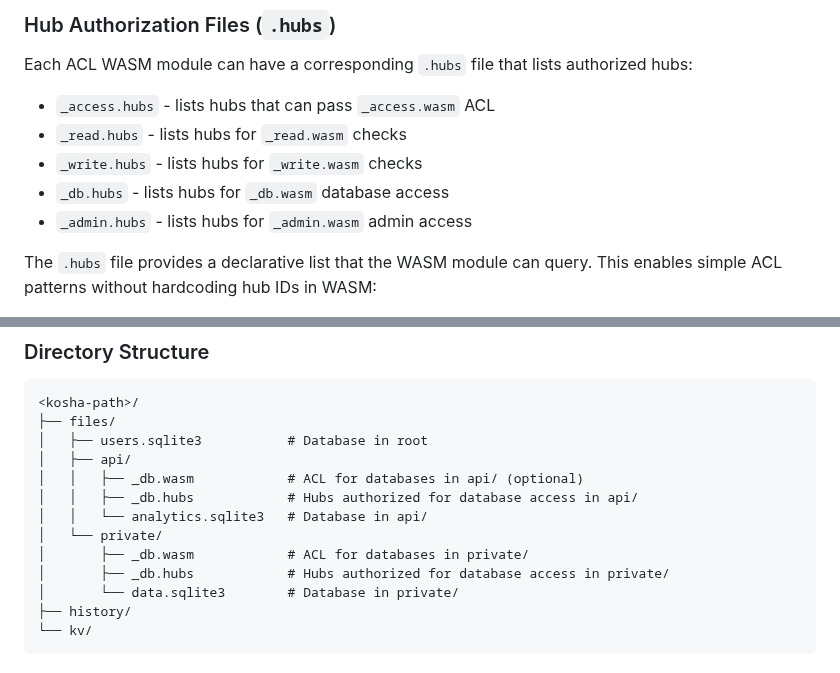
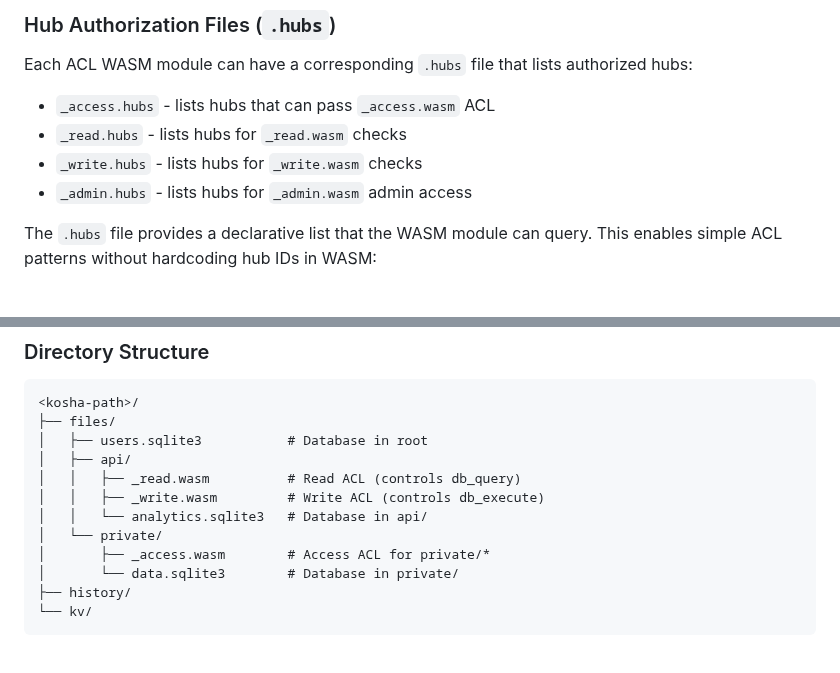
Before and after one commit to fastn-stack/spatial, a Markdown page: fastn-kosha/README.md, 2 parts joined by grey strips. GitHub-like rendering.

```diff
--- a/fastn-kosha/README.md
+++ b/fastn-kosha/README.md
@@ -330,7 +330,6 @@ Each ACL WASM module can have a corresponding `.hubs` file that lists authorized
 - `_access.hubs` - lists hubs that can pass `_access.wasm` ACL
 - `_read.hubs` - lists hubs for `_read.wasm` checks
 - `_write.hubs` - lists hubs for `_write.wasm` checks
-- `_db.hubs` - lists hubs for `_db.wasm` database access
 - `_admin.hubs` - lists hubs for `_admin.wasm` admin access
 
 The `.hubs` file provides a declarative list that the WASM module can query. This enables simple ACL patterns without hardcoding hub IDs in WASM:
@@ -439,12 +455,11 @@ Any file with `.sqlite3` extension in the kosha is treated as a SQLite database.
 ├── files/
 │   ├── users.sqlite3           # Database in root
 │   ├── api/
-│   │   ├── _db.wasm            # ACL for databases in api/ (optional)
-│   │   ├── _db.hubs            # Hubs authorized for database access in api/
+│   │   ├── _read.wasm          # Read ACL (controls db_query)
+│   │   ├── _write.wasm         # Write ACL (controls db_execute)
 │   │   └── analytics.sqlite3   # Database in api/
 │   └── private/
-│       ├── _db.wasm            # ACL for databases in private/
-│       ├── _db.hubs            # Hubs authorized for database access in private/
+│       ├── _access.wasm        # Access ACL for private/*
 │       └── data.sqlite3        # Database in private/
 ├── history/
 └── kv/
```
Also changed, not shown: other parts of fastn-kosha/README.md (+29 -20 lines).
